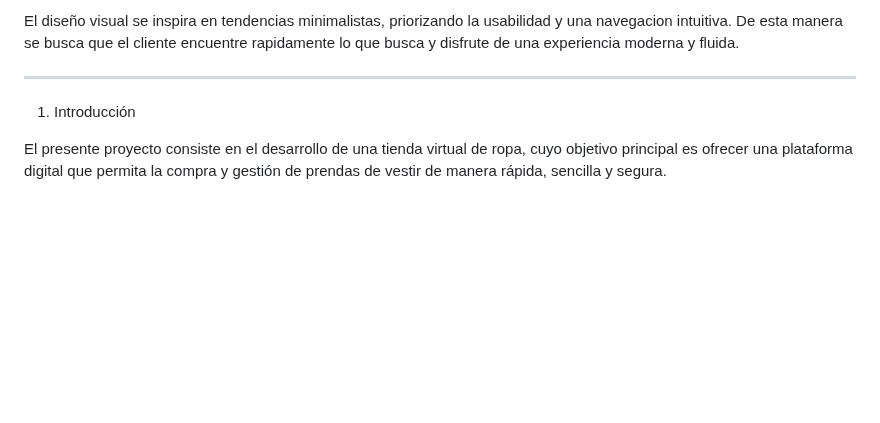
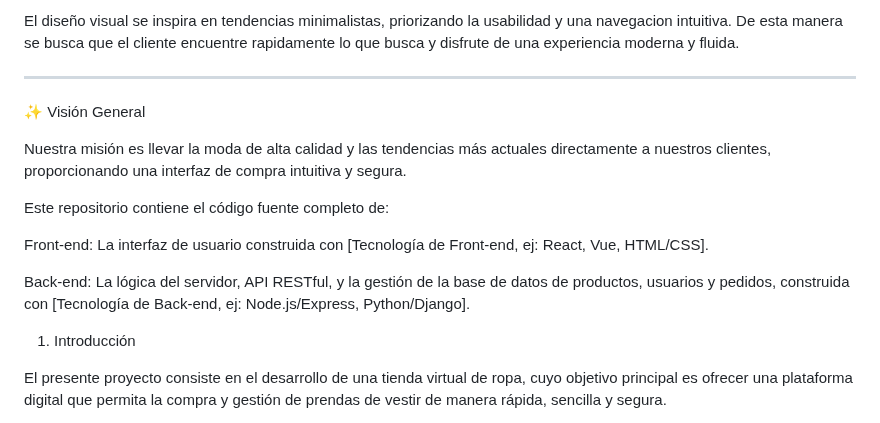
Before and after one commit to Merllin23/Herramientas_Desa, a Markdown page: README.md, the part around the change. Rendered like a GitHub page; blank space fills up the shorter version.

Commit message:
Add project overview and mission statement (#55)
Added an overview section outlining the mission and technologies used in the project.

```diff
--- a/README.md
+++ b/README.md
@@ -20,6 +20,15 @@ El diseño visual se inspira en tendencias minimalistas, priorizando la usabilid
 De esta manera se busca que el cliente encuentre rapidamente lo que busca y disfrute de una experiencia moderna y fluida.
 
 ---
+✨ Visión General
+
+Nuestra misión es llevar la moda de alta calidad y las tendencias más actuales directamente a nuestros clientes, proporcionando una interfaz de compra intuitiva y segura.
+
+Este repositorio contiene el código fuente completo de:
+
+Front-end: La interfaz de usuario construida con [Tecnología de Front-end, ej: React, Vue, HTML/CSS].
+
+Back-end: La lógica del servidor, API RESTful, y la gestión de la base de datos de productos, usuarios y pedidos, construida con [Tecnología de Back-end, ej: Node.js/Express, Python/Django].
 
 1. Introducción
 
```
